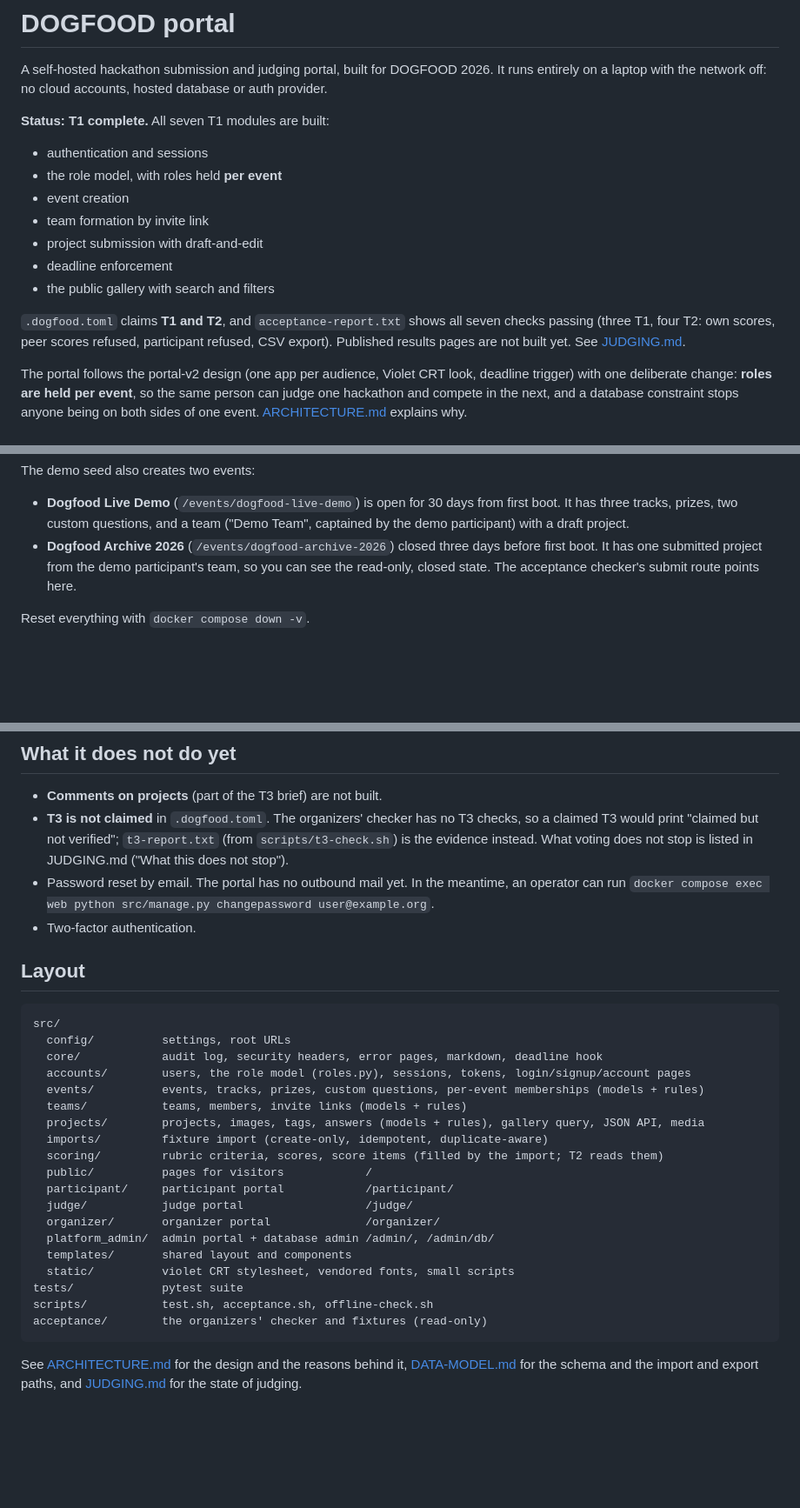
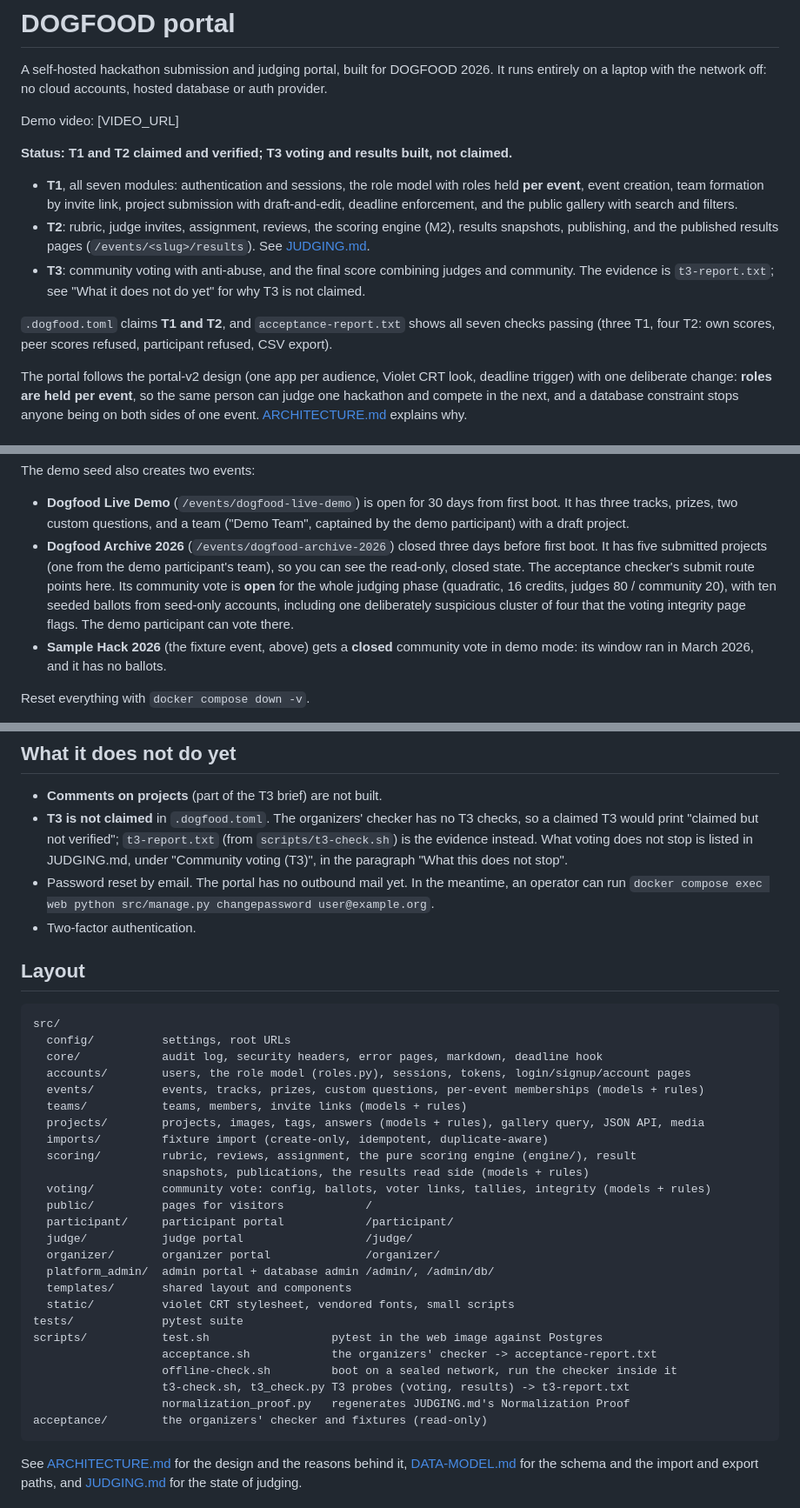
Before and after one commit to Hanuman-S/DogFood-Hackathon, a Markdown page: README.md, 3 parts joined by grey strips. Shown at 87% size. Drawn GitHub-style; blank space fills up the shorter version.

Commit message:
Stage A: README status, layout, demo seed, video placeholder; plan amendments for C1
Co-Authored-By: Claude Opus 5.5 <noreply@anthropic.com>

````diff
--- a/README.md
+++ b/README.md
@@ -3,18 +3,20 @@
 A self-hosted hackathon submission and judging portal, built for DOGFOOD 2026. It runs
 entirely on a laptop with the network off: no cloud accounts, hosted database or auth provider.
 
-**Status: T1 complete.** All seven T1 modules are built:
-- authentication and sessions
-- the role model, with roles held **per event**
-- event creation
-- team formation by invite link
-- project submission with draft-and-edit
-- deadline enforcement
-- the public gallery with search and filters
+Demo video: [VIDEO_URL]
+
+**Status: T1 and T2 claimed and verified; T3 voting and results built, not claimed.**
+- **T1**, all seven modules: authentication and sessions, the role model with roles held **per
+  event**, event creation, team formation by invite link, project submission with
+  draft-and-edit, deadline enforcement, and the public gallery with search and filters.
+- **T2**: rubric, judge invites, assignment, reviews, the scoring engine (M2), results snapshots,
+  publishing, and the published results pages (`/events/<slug>/results`). See
+  [JUDGING.md](JUDGING.md).
+- **T3**: community voting with anti-abuse, and the final score combining judges and community.
+  The evidence is `t3-report.txt`; see "What it does not do yet" for why T3 is not claimed.
 
 `.dogfood.toml` claims **T1 and T2**, and `acceptance-report.txt` shows all seven checks passing
-(three T1, four T2: own scores, peer scores refused, participant refused, CSV export). Published
-results pages are not built yet. See [JUDGING.md](JUDGING.md).
+(three T1, four T2: own scores, peer scores refused, participant refused, CSV export).
 
 The portal follows the portal-v2 design (one app per audience, Violet CRT look, deadline trigger)
 with one deliberate change: **roles are held per event**, so the same person can judge one
@@ -65,8 +67,13 @@ The demo seed also creates two events:
   three tracks, prizes, two custom questions, and a team ("Demo Team", captained by the demo
   participant) with a draft project.
 - **Dogfood Archive 2026** (`/events/dogfood-archive-2026`) closed three days before first boot.
-  It has one submitted project from the demo participant's team, so you can see the read-only,
-  closed state. The acceptance checker's submit route points here.
+  It has five submitted projects (one from the demo participant's team), so you can see the
+  read-only, closed state. The acceptance checker's submit route points here. Its community vote
+  is **open** for the whole judging phase (quadratic, 16 credits, judges 80 / community 20), with
+  ten seeded ballots from seed-only accounts, including one deliberately suspicious cluster of
+  four that the voting integrity page flags. The demo participant can vote there.
+- **Sample Hack 2026** (the fixture event, above) gets a **closed** community vote in demo mode:
+  its window ran in March 2026, and it has no ballots.
 
 Reset everything with `docker compose down -v`.
 
@@ -264,7 +271,8 @@ curl -X POST -H "Authorization: Bearer dogfood-demo-participant-token" \
 - **Comments on projects** (part of the T3 brief) are not built.
 - **T3 is not claimed** in `.dogfood.toml`. The organizers' checker has no T3 checks, so a claimed
   T3 would print "claimed but not verified"; `t3-report.txt` (from `scripts/t3-check.sh`) is the
-  evidence instead. What voting does not stop is listed in JUDGING.md ("What this does not stop").
+  evidence instead. What voting does not stop is listed in JUDGING.md, under "Community voting (T3)", in the
+  paragraph "What this does not stop".
 - Password reset by email. The portal has no outbound mail yet. In the meantime, an operator
   can run `docker compose exec web python src/manage.py changepassword user@example.org`.
 - Two-factor authentication.
@@ -280,7 +288,9 @@ src/
   teams/           teams, members, invite links (models + rules)
   projects/        projects, images, tags, answers (models + rules), gallery query, JSON API, media
   imports/         fixture import (create-only, idempotent, duplicate-aware)
-  scoring/         rubric criteria, scores, score items (filled by the import; T2 reads them)
+  scoring/         rubric, reviews, assignment, the pure scoring engine (engine/), result
+                   snapshots, publications, the results read side (models + rules)
+  voting/          community vote: config, ballots, voter links, tallies, integrity (models + rules)
   public/          pages for visitors            /
   participant/     participant portal            /participant/
   judge/           judge portal                  /judge/
@@ -289,7 +299,11 @@ src/
   templates/       shared layout and components
   static/          violet CRT stylesheet, vendored fonts, small scripts
 tests/             pytest suite
-scripts/           test.sh, acceptance.sh, offline-check.sh
+scripts/           test.sh                  pytest in the web image against Postgres
+                   acceptance.sh            the organizers' checker -> acceptance-report.txt
+                   offline-check.sh         boot on a sealed network, run the checker inside it
+                   t3-check.sh, t3_check.py T3 probes (voting, results) -> t3-report.txt
+                   normalization_proof.py   regenerates JUDGING.md's Normalization Proof
 acceptance/        the organizers' checker and fixtures (read-only)
 ```
 
````
Also changed, not shown: docs/stages-plan.md (+44 -0 lines).
